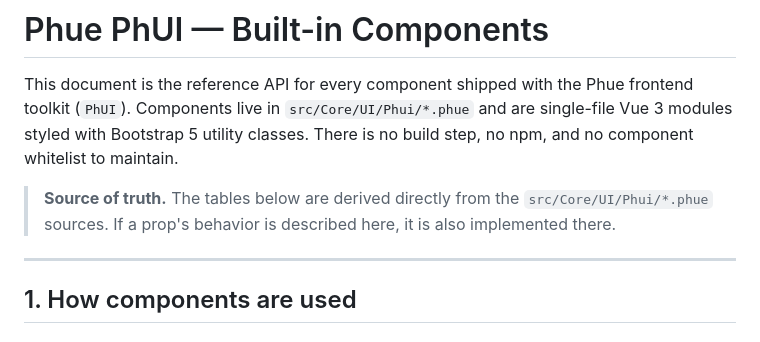
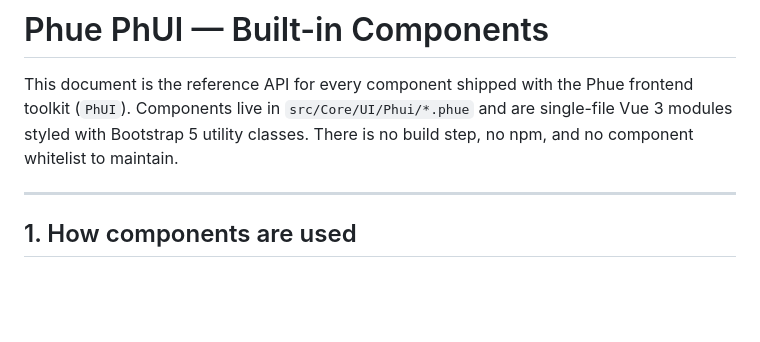
Before and after one commit to MakariosVar/phue, a Markdown page: docs/PhUI_Components.md, the part around the change. GitHub-like rendering; blank space fills up the shorter version.

```diff
--- a/docs/PhUI_Components.md
+++ b/docs/PhUI_Components.md
@@ -4,10 +4,6 @@ This document is the reference API for every component shipped with the Phue
 frontend toolkit (`PhUI`). Components live in `src/Core/UI/Phui/*.phue` and are
 single-file Vue 3 modules styled with Bootstrap 5 utility classes. There is no
 build step, no npm, and no component whitelist to maintain.
-
-> **Source of truth.** The tables below are derived directly from the
-> `src/Core/UI/Phui/*.phue` sources. If a prop's behavior is described here, it
-> is also implemented there.
 
 ---
 
```
